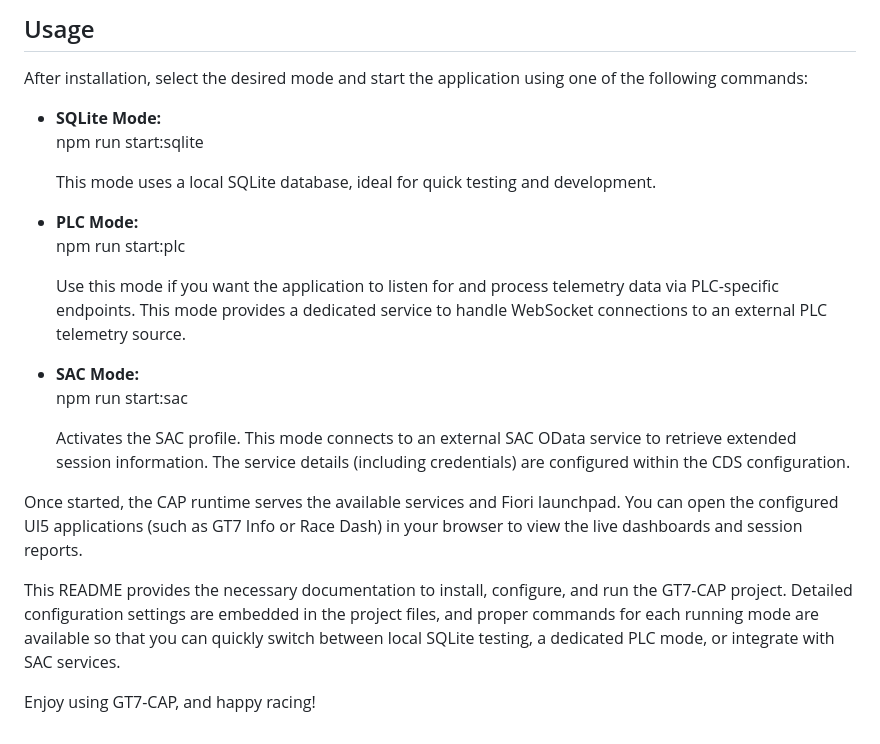
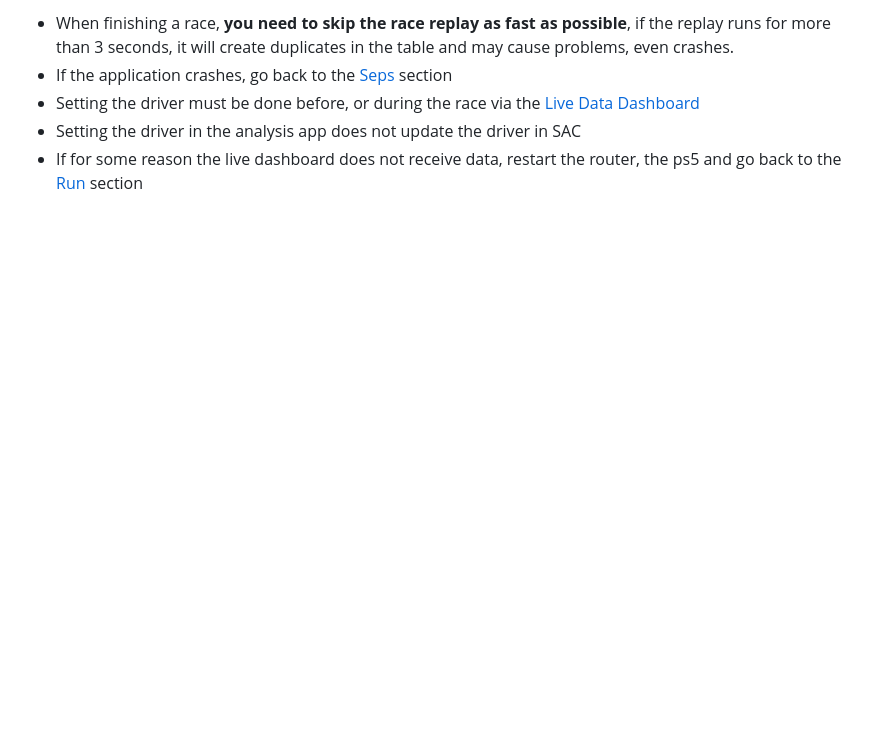
Before and after one commit to NagarroEnterpriseServices/GT7-CAP, a Markdown page: README.md, the part around one of its changes. Rendered like a GitHub page; blank space fills up the shorter version.

```diff
--- a/README.md
+++ b/README.md
@@ -59,25 +57,6 @@ In addition, environment variables (e.g., GT_VERSION) can affect UDP ports and W
 
-## Usage
-
-After installation, select the desired mode and start the application using one of the following commands:
-
-- **SQLite Mode:**
-  npm run start:sqlite
-
-  This mode uses a local SQLite database, ideal for quick testing and development.
-
-- **PLC Mode:**
-  npm run start:plc
-
-  Use this mode if you want the application to listen for and process telemetry data via PLC-specific endpoints. This mode provides a dedicated service to handle WebSocket connections to an external PLC telemetry source.
-
-- **SAC Mode:**
-  npm run start:sac
-
-  Activates the SAC profile. This mode connects to an external SAC OData service to retrieve extended session information. The service details (including credentials) are configured within the CDS configuration.
-
-Once started, the CAP runtime serves the available services and Fiori launchpad. You can open the configured UI5 applications (such as GT7 Info or Race Dash) in your browser to view the live dashboards and session reports.
-
-This README provides the necessary documentation to install, configure, and run the GT7-CAP project. Detailed configuration settings are embedded in the project files, and proper commands for each running mode are available so that you can quickly switch between local SQLite testing, a dedicated PLC mode, or integrate with SAC services.
-
-Enjoy using GT7-CAP, and happy racing!
+- When finishing a race, **you need to skip the race replay as fast as possible**, if the replay runs for more than 3 seconds, it will create duplicates in the table and may cause problems, even crashes.
+- If the application crashes, go back to the [Seps](#steps) section
+- Setting the driver must be done before, or during the race via the [Live Data Dashboard](http://localhost:4004/$launchpad#GT7RaceDash-display)
+- Setting the driver in the analysis app does not update the driver in SAC
+- If for some reason the live dashboard does not receive data, restart the router, the ps5 and go back to the [Run](#steps) section
```
Also changed, not shown: other parts of README.md (+34 -36 lines).
